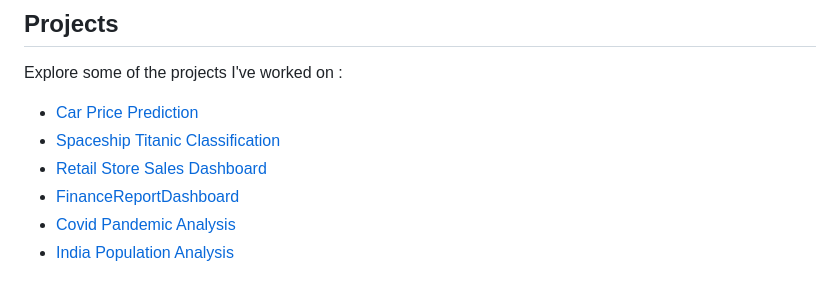
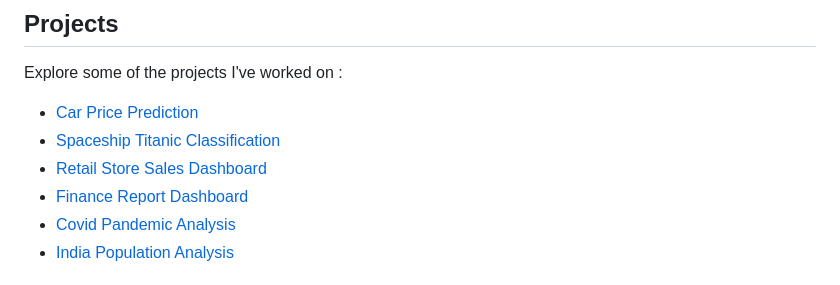
Before and after one commit to RishabhNAK/RishabhNAK.github.io, a Markdown page: README.md, the part around the change. Rendered like a GitHub page.

```diff
--- a/README.md
+++ b/README.md
@@ -50,7 +50,7 @@ Explore some of the projects I've worked on :
   - [Car Price Prediction](https://github.com/TheMrityunjayPathak/CarPricePrediction)
   - [Spaceship Titanic Classification](https://github.com/TheMrityunjayPathak/SpaceshipTitanicClassification)
   - [Retail Store Sales Dashboard](https://github.com/TheMrityunjayPathak/RetailStoreSalesDashboard)
-  - [FinanceReportDashboard](https://github.com/TheMrityunjayPathak/FinanceReportDashboard)
+  - [Finance Report Dashboard](https://github.com/TheMrityunjayPathak/FinanceReportDashboard)
   - [Covid Pandemic Analysis](https://github.com/TheMrityunjayPathak/CovidPandemicAnalysis)
   - [India Population Analysis](https://github.com/TheMrityunjayPathak/IndiaPopulationAnalysis)
 
```
